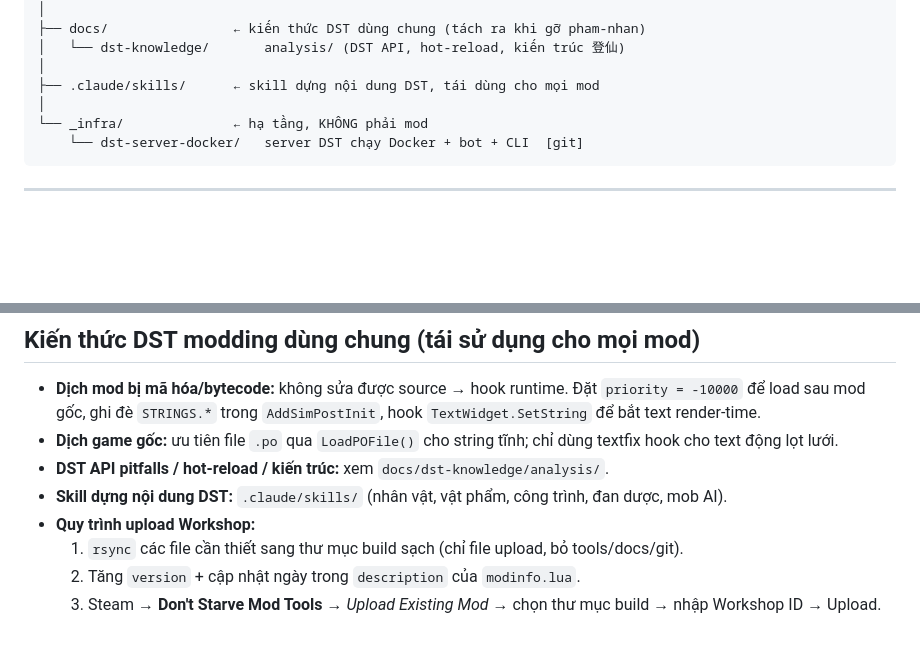
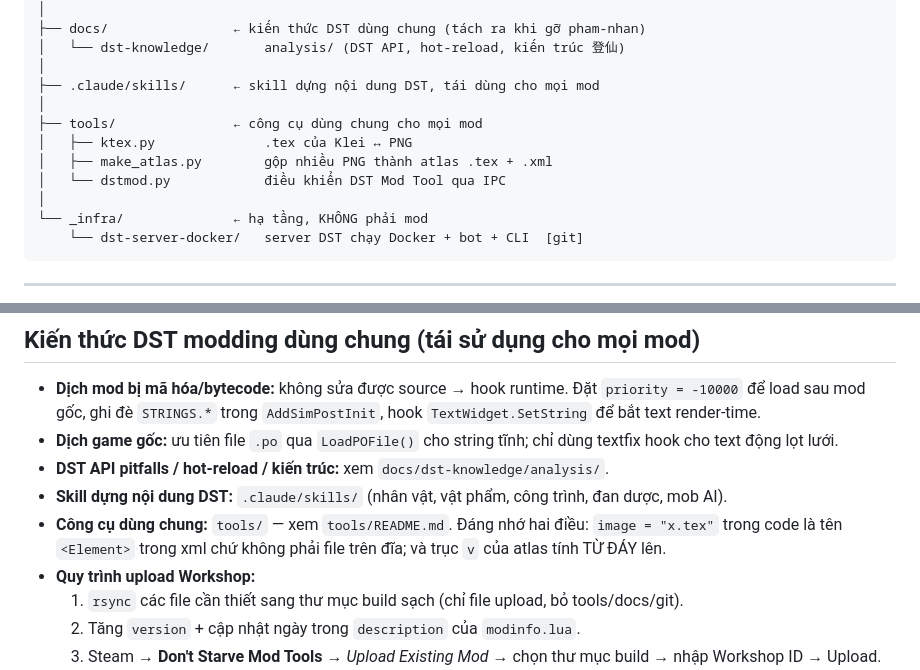
Before and after one commit to kimdat546/dst-mods, a Markdown page: README.md, 2 parts joined by grey strips. Drawn GitHub-style; blank space fills up the shorter version.

Commit message:
docs: thêm tools/ vào bản đồ thư mục và mục kiến thức dùng chung
Co-Authored-By: Claude Opus 5 (1M context) <noreply@anthropic.com>

```diff
--- a/README.md
+++ b/README.md
@@ -47,6 +47,11 @@ Repo cũ `github.com/kimdat546/dst-tieng-viet` giữ lại làm lưu trữ; côn
 │   └── dst-knowledge/       analysis/ (DST API, hot-reload, kiến trúc 登仙)
 │
 ├── .claude/skills/      ← skill dựng nội dung DST, tái dùng cho mọi mod
+│
+├── tools/               ← công cụ dùng chung cho mọi mod
+│   ├── ktex.py              .tex của Klei ↔ PNG
+│   ├── make_atlas.py        gộp nhiều PNG thành atlas .tex + .xml
+│   └── dstmod.py            điều khiển DST Mod Tool qua IPC
 │
 └── _infra/              ← hạ tầng, KHÔNG phải mod
     └── dst-server-docker/   server DST chạy Docker + bot + CLI  [git]
@@ -137,6 +142,7 @@ Hiện buff từ thức ăn đang có tác dụng + đếm ngược chính xác
 - **Dịch game gốc:** ưu tiên file `.po` qua `LoadPOFile()` cho string tĩnh; chỉ dùng textfix hook cho text động lọt lưới.
 - **DST API pitfalls / hot-reload / kiến trúc:** xem `docs/dst-knowledge/analysis/`.
 - **Skill dựng nội dung DST:** `.claude/skills/` (nhân vật, vật phẩm, công trình, đan dược, mob AI).
+- **Công cụ dùng chung:** `tools/` — xem `tools/README.md`. Đáng nhớ hai điều: `image = "x.tex"` trong code là tên `<Element>` trong xml chứ không phải file trên đĩa; và trục `v` của atlas tính TỪ ĐÁY lên.
 - **Quy trình upload Workshop:**
   1. `rsync` các file cần thiết sang thư mục build sạch (chỉ file upload, bỏ tools/docs/git).
   2. Tăng `version` + cập nhật ngày trong `description` của `modinfo.lua`.
```
